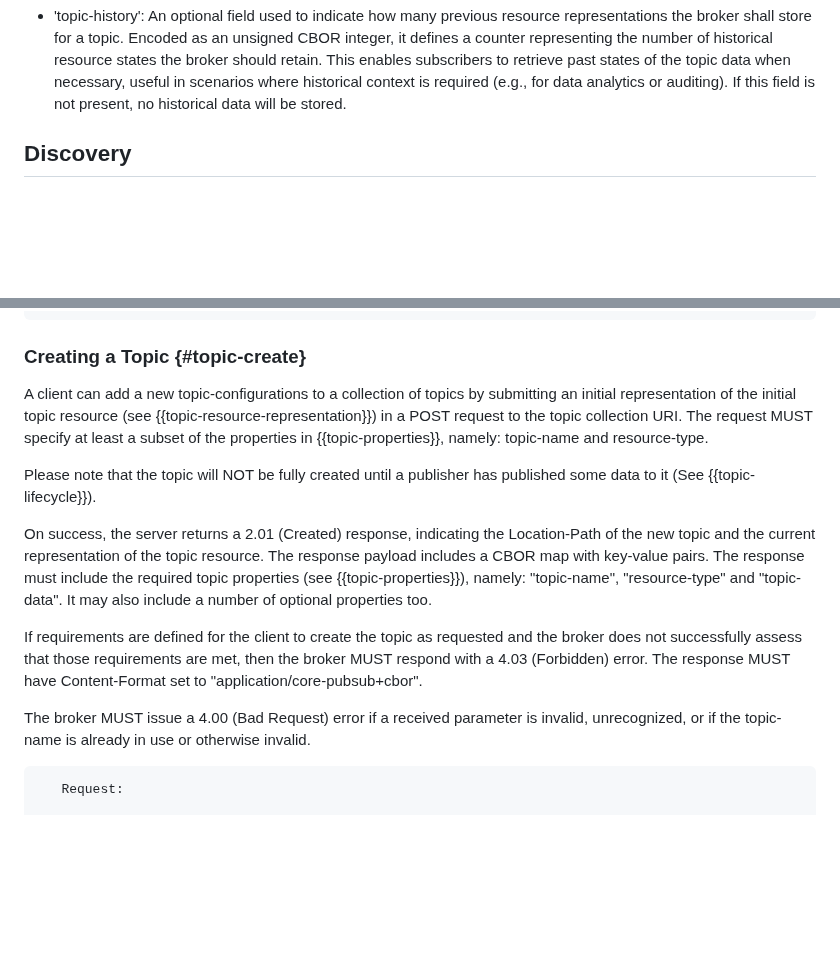
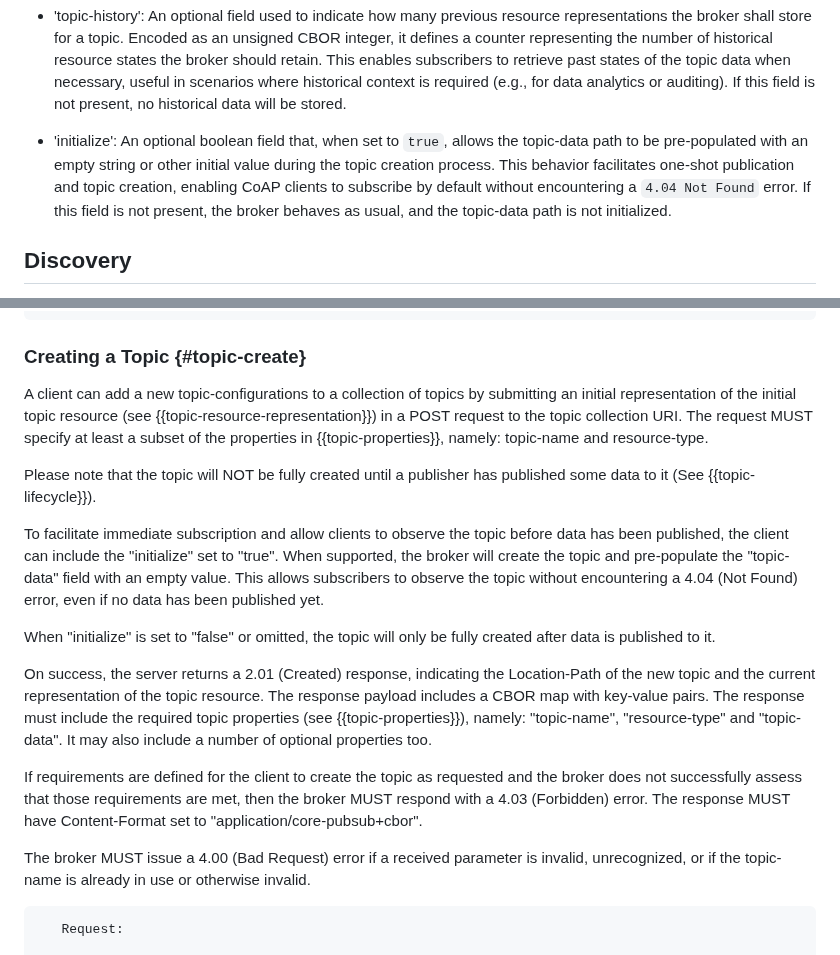
Before and after one commit to core-wg/coap-pubsub, a Markdown page: draft-ietf-core-coap-pubsub.md, 2 parts joined by grey strips. Drawn GitHub-style; blank space fills up the shorter version.

Commit message:
initialize parameter

```diff
--- a/draft-ietf-core-coap-pubsub.md
+++ b/draft-ietf-core-coap-pubsub.md
@@ -244,6 +244,12 @@ history resource with a counter 0 .. 100
 
 * 'topic-history': An optional field used to indicate how many previous resource representations the broker shall store for a topic. Encoded as an unsigned CBOR integer, it defines a counter representing the number of historical resource states the broker should retain. This enables subscribers to retrieve past states of the topic data when necessary, useful in scenarios where historical context is required (e.g., for data analytics or auditing). If this field is not present, no historical data will be stored.
 
+<!--
+Add https://github.com/core-wg/coap-pubsub/issues/56
+-->
+
+* 'initialize': An optional boolean field that, when set to `true`, allows the topic-data path to be pre-populated with an empty string or other initial value during the topic creation process. This behavior facilitates one-shot publication and topic creation, enabling CoAP clients to subscribe by default without encountering a `4.04 Not Found` error. If this field is not present, the broker behaves as usual, and the topic-data path is not initialized.
+
 ## Discovery
 
 A client can perform a discovery of: the broker; the topic collection resources and topic resources hosted by the broker; and the topic-data resources associated with those topic resources.
@@ -428,26 +434,14 @@ Example:
 ~~~~
 
 ### Creating a Topic {#topic-create}
-<!--
-POST to /topic-collection
-create new topic
-request is cbor
-response (created) is cbor including the link to new topic-config resource
-creator proposes topic name but broker approves
--->
 
 A client can add a new topic-configurations to a collection of topics by submitting an initial representation of the initial topic resource (see  {{topic-resource-representation}}) in a POST request to the topic collection URI. The request MUST specify at least a subset of the properties in  {{topic-properties}}, namely: topic-name and resource-type.
 
-<!--
-   TODO Next two paragraphs are thorny
-   Also, as above, the topic-data resource may not even hosted at the broker, which only knows the link to that resource. It is up to the actual, responsible host to "assign" a topic-data resource (i.e., associate it with a URI to store within the topic resource at the broker), without even creating the resource yet.
+Please note that the topic will NOT be fully created until a publisher has published some data to it (See {{topic-lifecycle}}).
 
-   Removed
+To facilitate immediate subscription and allow clients to observe the topic before data has been published, the client can include the "initialize" set to "true". When supported, the broker will create the topic and pre-populate the "topic-data" field with an empty value. This allows subscribers to observe the topic without encountering a 4.04 (Not Found) error, even if no data has been published yet.
 
-A CoAP endpoint creating a topic MAY specify a topic-data URI when the topic-data resource is not hosted by the broker.
--->
-
-Please note that the topic will NOT be fully created until a publisher has published some data to it (See {{topic-lifecycle}}).
+When "initialize" is set to "false" or omitted, the topic will only be fully created after data is published to it.
 
 On success, the server returns a 2.01 (Created) response, indicating the Location-Path of the new topic and the current representation of the topic resource. The response payload includes a CBOR map with key-value pairs. The response must include the required topic properties (see {{topic-properties}}), namely: "topic-name", "resource-type" and "topic-data". It may also include a number of optional properties too.
 
@@ -455,9 +449,6 @@ If requirements are defined for the client to create the topic as requested and
 
 The broker MUST issue a 4.00 (Bad Request) error if a received parameter is invalid, unrecognized, or if the topic-name is already in use or otherwise invalid.
 
-<!--
-   TODO Regardless, what if the topic-name is already in use or not fine for other reasons? Is the broker going to use and return a new one that fits?
--->
 
 ~~~~
    Request:
```
Also changed, not shown: other parts of draft-ietf-core-coap-pubsub.md (+2 -0 lines).
